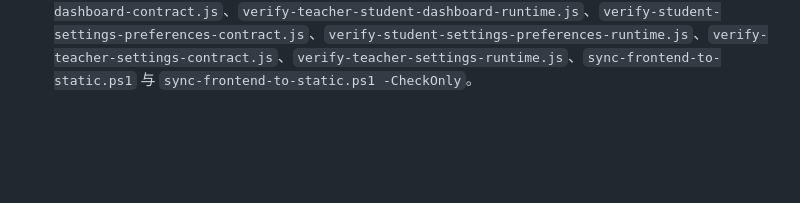
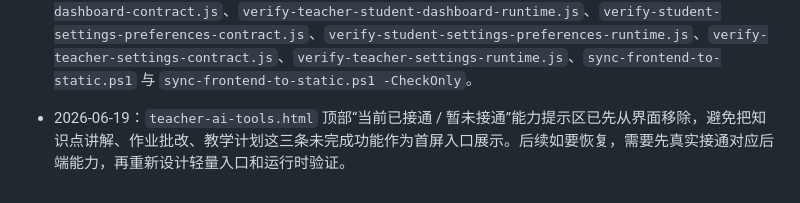
Before and after one commit to zz2338200436/qimo, a Markdown page: docs/next-round-optimization-backlog.md, the part around the change. GitHub-like rendering; blank space fills up the shorter version.

```diff
--- a/docs/next-round-optimization-backlog.md
+++ b/docs/next-round-optimization-backlog.md
@@ -608,3 +608,5 @@
 - 2026-05-24：`teacher-assignments-exam-publish.js` 的课程知识点下拉已从旧裸 `fetch` + 伪“环境未提供接口”降级链收正为真实 teacher API 取数。继续核实后确认：`GET /api/teacher/knowledge-points/course/{courseId}` 在 fresh teacher JWT 会话下已稳定返回 `200` 且可用于作业/考试发布弹窗；但页面此前仍在 `loadKnowledgePoints(...)` 中直接裸调 `fetch(...)`，并把 `401/403` 一律渲染成“当前环境暂未提供知识点接口”，会把真实鉴权或请求失败误包装成旧联调降级。现已为 `TeacherAPI` 新增 `getKnowledgePointsByCourse(courseId)`，并让 `teacher-assignments-exam-publish.js` 统一改走这条 API helper；接口失败时改为诚实的“知识点暂不可用，请稍后重试 / 加载知识点失败，请稍后重试”，不再回流旧环境文案。配套新增 `scripts/verify-teacher-assignments-exam-publish-contract.js` 与 `scripts/verify-teacher-assignments-knowledge-points-runtime.js` 两层护栏，runtime verifier 会直接在 `teacher-assignments.html` 中选取一个真实存在知识点的课程，并验证作业/考试发布弹窗的知识点下拉真实命中 `/api/teacher/knowledge-points/course/{courseId}` 且完成填充。相关 contract、runtime、静态同步、teacher JWT 页面链与 teacher browser CRUD smoke 已顺序 fresh 通过。
 
 - 2026-05-25：完成本轮剩余问题复盘，当前 backlog 状态已切换为“待命令执行”，不再默认继续实现。Task 1 至 Task 4 已全部完成；当前尚未处理的事项仅保留为文档级清理建议：一是压缩历史进展中的重复记录；二是清理少量遗留乱码控制字符；三是如需继续，只按新的明确单项命令推进。最后一轮 fresh 通过的收口 verifier 清单为：`verify-student-assignments-contract.js`、`verify-student-assignments-runtime.js`、`verify-student-api-capability-messages-contract.js`、`verify-teacher-student-dashboard-contract.js`、`verify-teacher-student-dashboard-runtime.js`、`verify-student-settings-preferences-contract.js`、`verify-student-settings-preferences-runtime.js`、`verify-teacher-settings-contract.js`、`verify-teacher-settings-runtime.js`、`sync-frontend-to-static.ps1` 与 `sync-frontend-to-static.ps1 -CheckOnly`。
+
+- 2026-06-19：`teacher-ai-tools.html` 顶部“当前已接通 / 暂未接通”能力提示区已先从界面移除，避免把知识点讲解、作业批改、教学计划这三条未完成功能作为首屏入口展示。后续如要恢复，需要先真实接通对应后端能力，再重新设计轻量入口和运行时验证。
```
Also changed, not shown: 2 other files.
